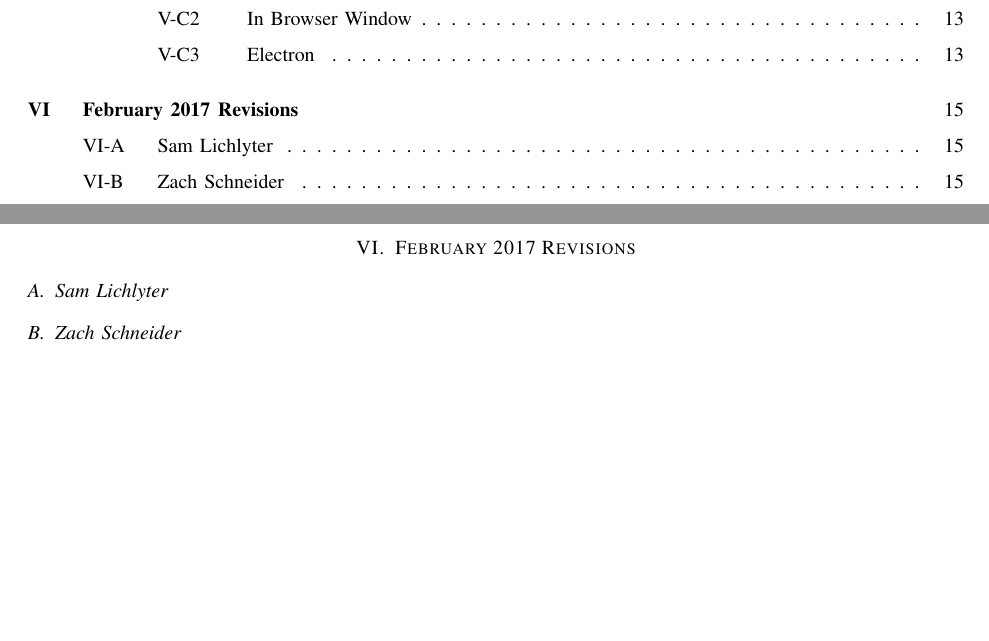
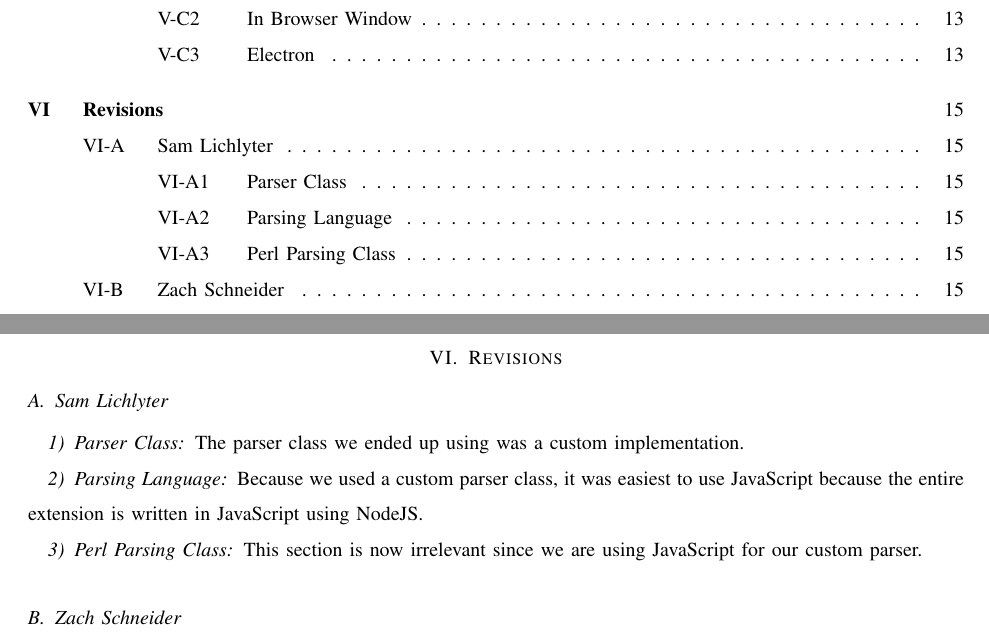
Before and after one commit to slichlyter12/Postal, a LaTeX paper (TechReview/revision_02142017/techreview.tex): two parts of pages 3 and 15 of 16, joined at a grey line, cut so that both start at the same text, the shorter picture padded with empty space. Compiled offline with pdfLaTeX; a missing font is replaced by an installed copy or a similar font; a LaTeX package or settings file that is missing is left out.

Commit message:
parser revisions

```diff
--- a/TechReview/revision_02142017/techreview.tex
+++ b/TechReview/revision_02142017/techreview.tex
@@ -463,10 +463,17 @@ The primary disadvantage would again be that the extension has to include the en
 
 \pagebreak
 
-\section{February 2017 Revisions}
+\section{Revisions}
 
 \subsection{Sam Lichlyter}
+\subsubsection{Parser Class}
+The parser class we ended up using was a  custom implementation.
 
+\subsubsection{Parsing Language}
+Because we used a custom parser class, it was easiest to use JavaScript because the entire extension is written in JavaScript using NodeJS.
+
+\subsubsection{Perl Parsing Class}
+This section is now irrelevant since we are using JavaScript for our custom parser.
 
 \subsection{Zach Schneider}
 
```
Also changed, not shown: TechReview/revision_02142017/techreview.pdf, TechReview/revision_02142017/techreview.tex (6 more changed lines).
